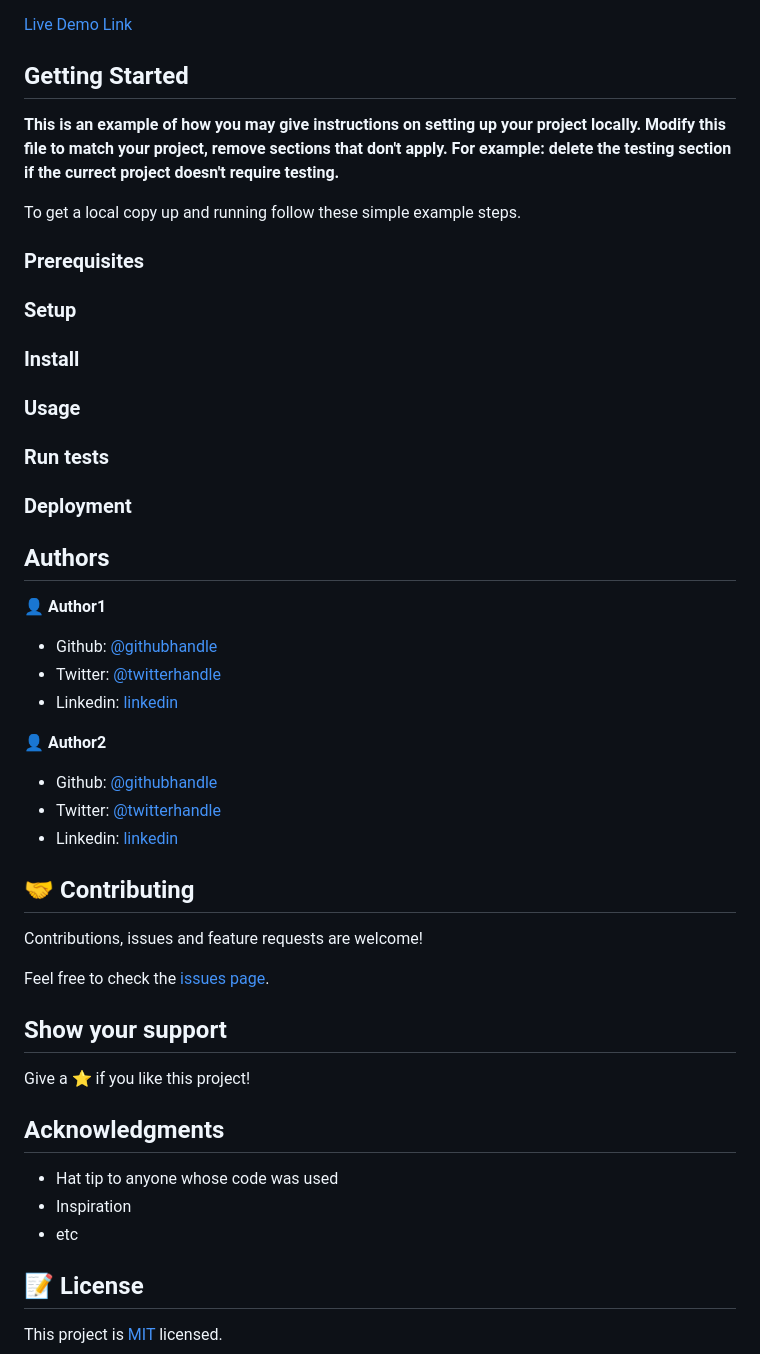
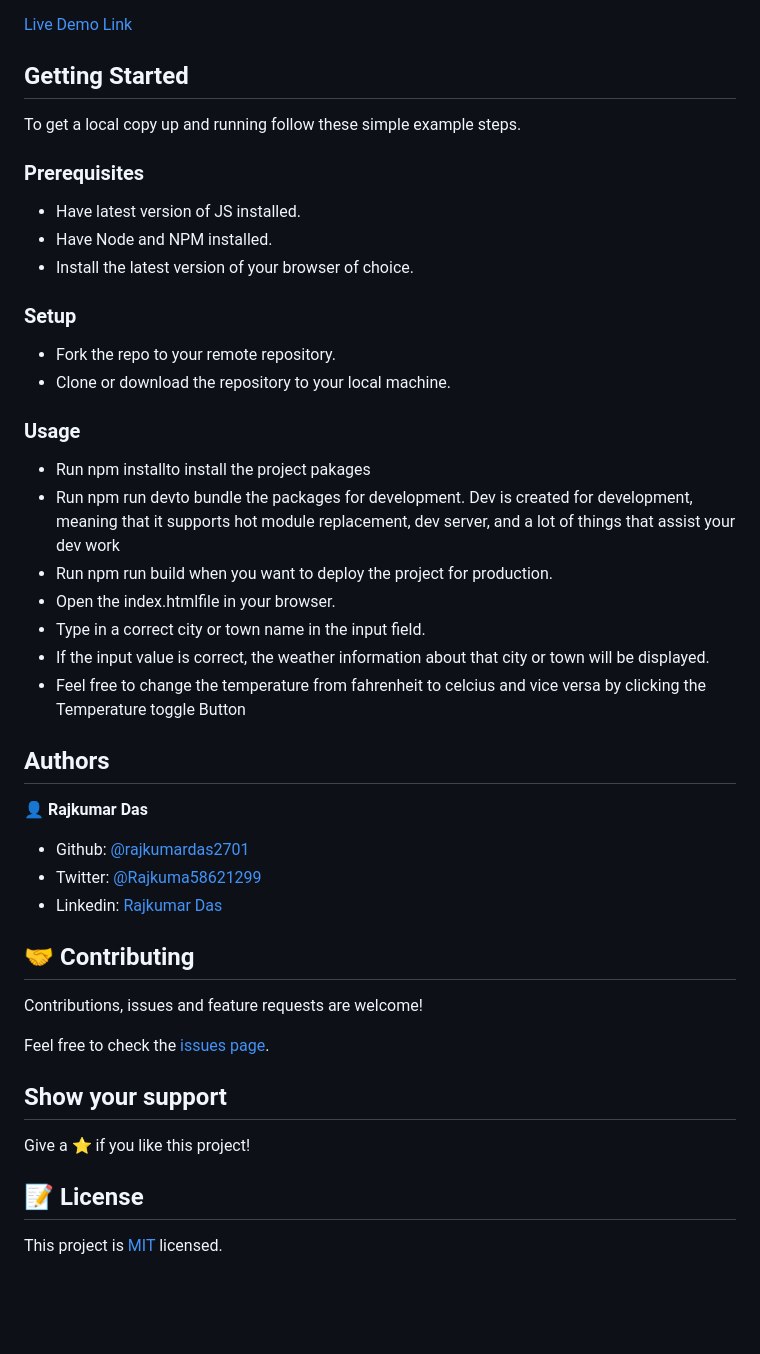
Before and after one commit to rajkumardas2701/WeatherApp_JS, a Markdown page: README.md, the part around the change printed below. Rendered like a GitHub page; blank space fills up the shorter version.

```diff
--- a/README.md
+++ b/README.md
@@ -19,39 +22,36 @@ Additional description about the project and its features.
 
 ## Getting Started
 
-**This is an example of how you may give instructions on setting up your project locally.**
-**Modify this file to match your project, remove sections that don't apply. For example: delete the testing section if the currect project doesn't require testing.**
-
-
 To get a local copy up and running follow these simple example steps.
 
 ### Prerequisites
 
+- Have latest version of JS installed.
+- Have Node and NPM installed.
+- Install the latest version of your browser of choice.
+
 ### Setup
 
-### Install
+- Fork the repo to your remote repository.
+- Clone or download the repository to your local machine.
 
 ### Usage
 
-### Run tests
-
-### Deployment
-
-
+- Run npm installto install the project pakages
+- Run npm run devto bundle the packages for development. Dev is created for development, meaning that it supports hot module replacement, dev server, and a lot of things that assist your dev work
+- Run npm run build when you want to deploy the project for production.
+- Open the index.htmlfile in your browser.
+- Type in a correct city or town name in the input field.
+- If the input value is correct, the weather information about that city or town will be displayed.
+- Feel free to change the temperature from fahrenheit to celcius and vice versa by clicking the Temperature toggle Button
 
 ## Authors
 
-👤 **Author1**
+👤 **Rajkumar Das**
 
-- Github: [@githubhandle](https://github.com/githubhandle)
-- Twitter: [@twitterhandle](https://twitter.com/twitterhandle)
-- Linkedin: [linkedin](https://linkedin.com/linkedinhandle)
-
-👤 **Author2**
-
-- Github: [@githubhandle](https://github.com/githubhandle)
-- Twitter: [@twitterhandle](https://twitter.com/twitterhandle)
-- Linkedin: [linkedin](https://linkedin.com/linkedinhandle)
+- Github: [@rajkumardas2701](https://github.com/rajkumardas2701)
+- Twitter: [@Rajkuma58621299](https://twitter.com/Rajkuma58621299)
+- Linkedin: [Rajkumar Das](https://www.linkedin.com/in/rajkumar-das-41308961/)
 
 ## 🤝 Contributing
 
@@ -63,12 +63,6 @@ Feel free to check the [issues page](issues/).
 
 Give a ⭐️ if you like this project!
 
-## Acknowledgments
-
-- Hat tip to anyone whose code was used
-- Inspiration
-- etc
-
 ## 📝 License
 
 This project is [MIT](lic.url) licensed.
```
Also changed, not shown: other parts of README.md (+11 -8 lines), dist/images/error.png (added), dist/images/home.png (added), dist/images/results.png (added), 5 other files.
